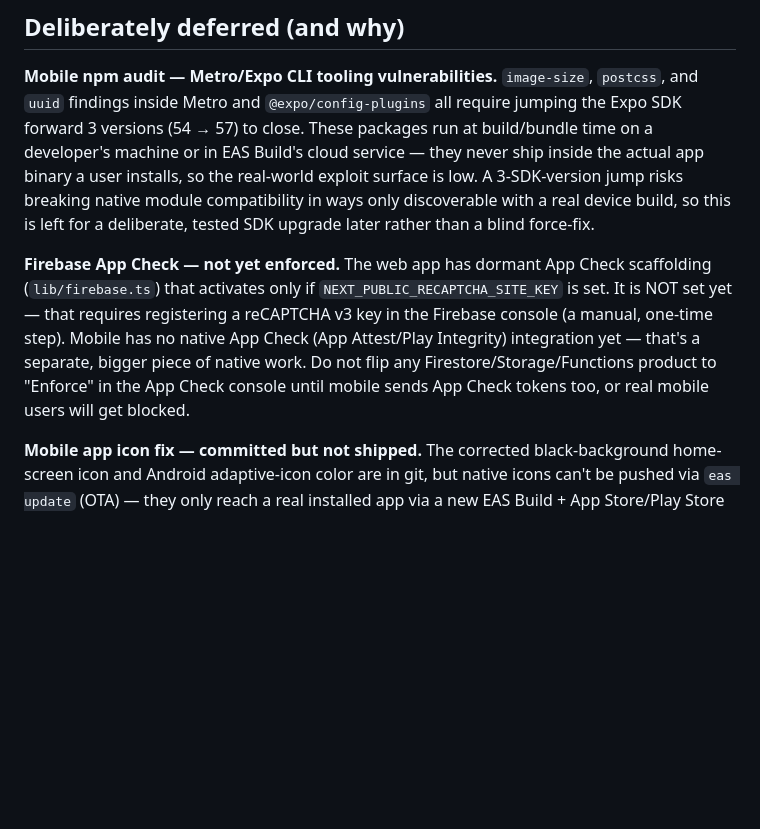
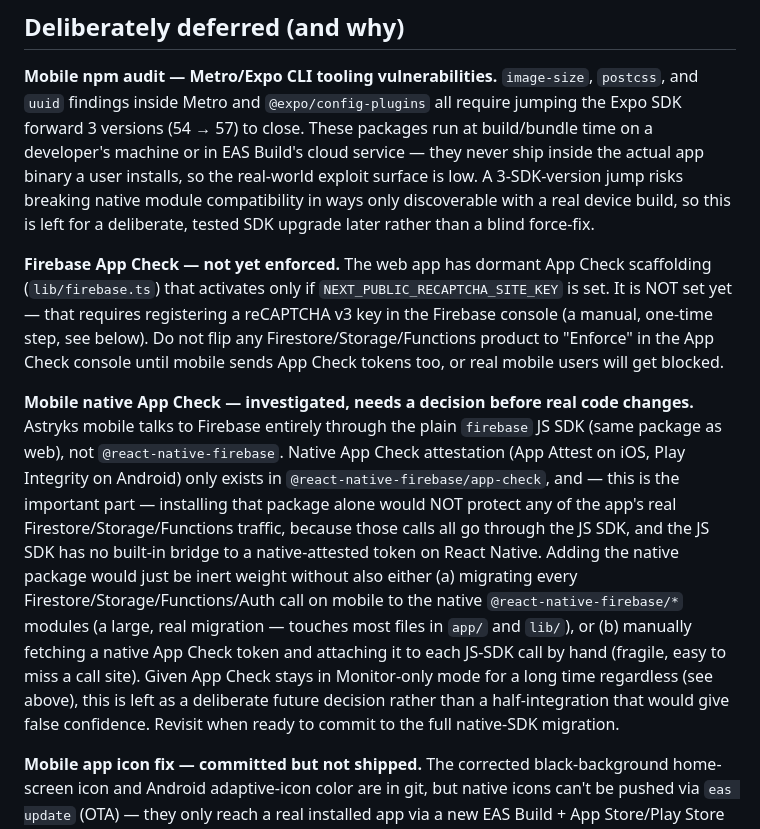
Before and after one commit to Siddharth09/Astryks, a Markdown page: SECURITY.md, the part around the change. GitHub-like rendering; blank space fills up the shorter version.

Commit message:
Document mobile native App Check finding (mirror of astryks-app)

```diff
--- a/SECURITY.md
+++ b/SECURITY.md
@@ -27,7 +27,9 @@ Last updated: 2026-08-11. This document is the single source of truth for what's
 
 **Mobile npm audit — Metro/Expo CLI tooling vulnerabilities.** `image-size`, `postcss`, and `uuid` findings inside Metro and `@expo/config-plugins` all require jumping the Expo SDK forward 3 versions (54 → 57) to close. These packages run at build/bundle time on a developer's machine or in EAS Build's cloud service — they never ship inside the actual app binary a user installs, so the real-world exploit surface is low. A 3-SDK-version jump risks breaking native module compatibility in ways only discoverable with a real device build, so this is left for a deliberate, tested SDK upgrade later rather than a blind force-fix.
 
-**Firebase App Check — not yet enforced.** The web app has dormant App Check scaffolding (`lib/firebase.ts`) that activates only if `NEXT_PUBLIC_RECAPTCHA_SITE_KEY` is set. It is NOT set yet — that requires registering a reCAPTCHA v3 key in the Firebase console (a manual, one-time step). Mobile has no native App Check (App Attest/Play Integrity) integration yet — that's a separate, bigger piece of native work. Do not flip any Firestore/Storage/Functions product to "Enforce" in the App Check console until mobile sends App Check tokens too, or real mobile users will get blocked.
+**Firebase App Check — not yet enforced.** The web app has dormant App Check scaffolding (`lib/firebase.ts`) that activates only if `NEXT_PUBLIC_RECAPTCHA_SITE_KEY` is set. It is NOT set yet — that requires registering a reCAPTCHA v3 key in the Firebase console (a manual, one-time step, see below). Do not flip any Firestore/Storage/Functions product to "Enforce" in the App Check console until mobile sends App Check tokens too, or real mobile users will get blocked.
+
+**Mobile native App Check — investigated, needs a decision before real code changes.** Astryks mobile talks to Firebase entirely through the plain `firebase` JS SDK (same package as web), not `@react-native-firebase`. Native App Check attestation (App Attest on iOS, Play Integrity on Android) only exists in `@react-native-firebase/app-check`, and — this is the important part — installing that package alone would NOT protect any of the app's real Firestore/Storage/Functions traffic, because those calls all go through the JS SDK, and the JS SDK has no built-in bridge to a native-attested token on React Native. Adding the native package would just be inert weight without also either (a) migrating every Firestore/Storage/Functions/Auth call on mobile to the native `@react-native-firebase/*` modules (a large, real migration — touches most files in `app/` and `lib/`), or (b) manually fetching a native App Check token and attaching it to each JS-SDK call by hand (fragile, easy to miss a call site). Given App Check stays in Monitor-only mode for a long time regardless (see above), this is left as a deliberate future decision rather than a half-integration that would give false confidence. Revisit when ready to commit to the full native-SDK migration.
 
 **Mobile app icon fix — committed but not shipped.** The corrected black-background home-screen icon and Android adaptive-icon color are in git, but native icons can't be pushed via `eas update` (OTA) — they only reach a real installed app via a new EAS Build + App Store/Play Store submission.
 
```
